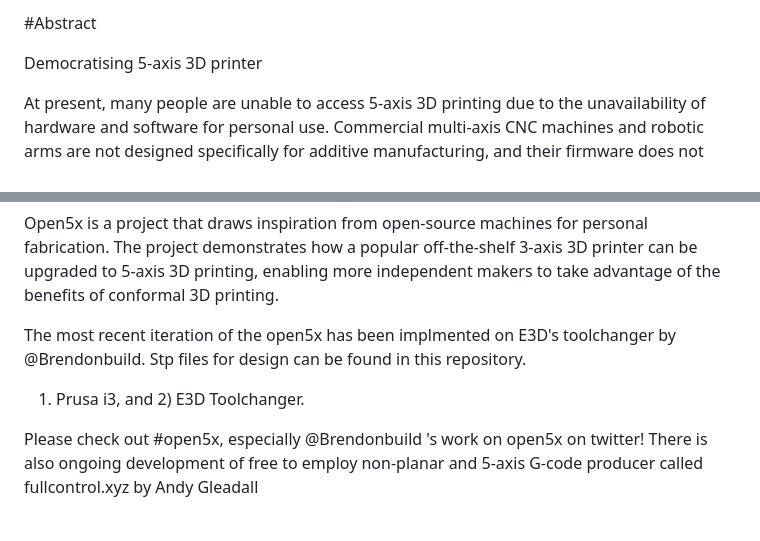
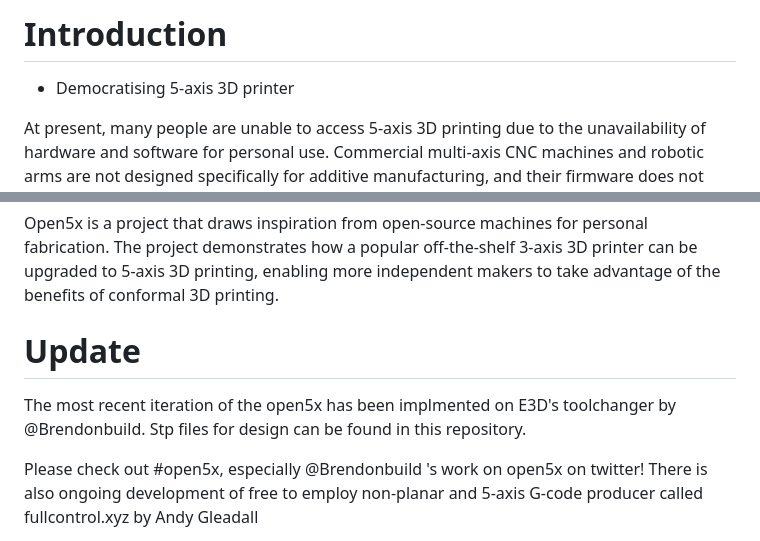
Before and after one commit to FreddieHong19/Open5x, a Markdown page: README.md, 2 parts joined by grey strips. GitHub-like rendering.

```diff
--- a/README.md
+++ b/README.md
@@ -1,6 +1,6 @@
-#Abstract
+# Introduction
 
-Democratising 5-axis 3D printer
+- Democratising 5-axis 3D printer
 
 At present, many people are unable to access 5-axis 3D printing due to the unavailability of hardware and software for personal use. Commercial multi-axis CNC machines and robotic arms are not designed specifically for additive manufacturing, and their firmware does not support standard 3D printing functions. Moreover, even the most affordable 5-axis machine still costs more than $9,945, which makes it prohibitively expensive for personal use.
 
@@ -8,10 +8,9 @@ On the other hand, community engagement has been the primary driving force behin
 
 Open5x is a project that draws inspiration from open-source machines for personal fabrication. The project demonstrates how a popular off-the-shelf 3-axis 3D printer can be upgraded to 5-axis 3D printing, enabling more independent makers to take advantage of the benefits of conformal 3D printing.
 
+# Update
 
 The most recent iteration of the open5x has been implmented on E3D's toolchanger by @Brendonbuild. Stp files for design can be found in this repository.
-
-1) Prusa i3, and 2) E3D Toolchanger.
 
 Please check out #open5x, especially @Brendonbuild 's work on open5x on twitter!
 There is also ongoing development of free to employ non-planar and 5-axis G-code producer called fullcontrol.xyz by Andy Gleadall
```
